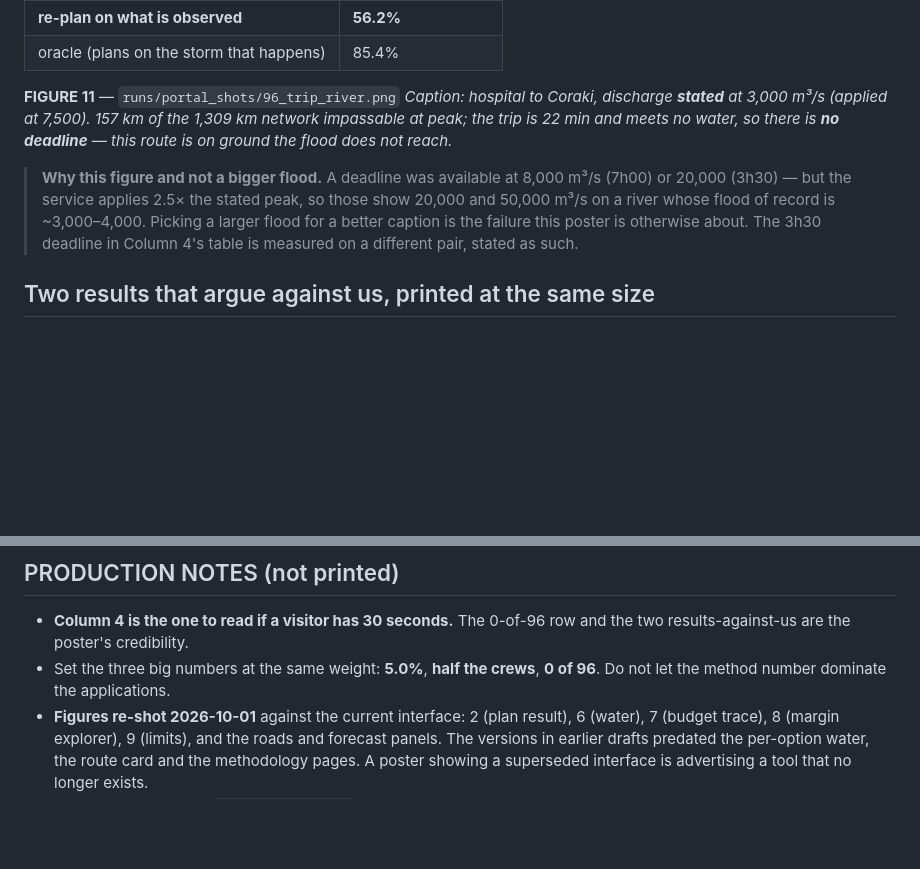
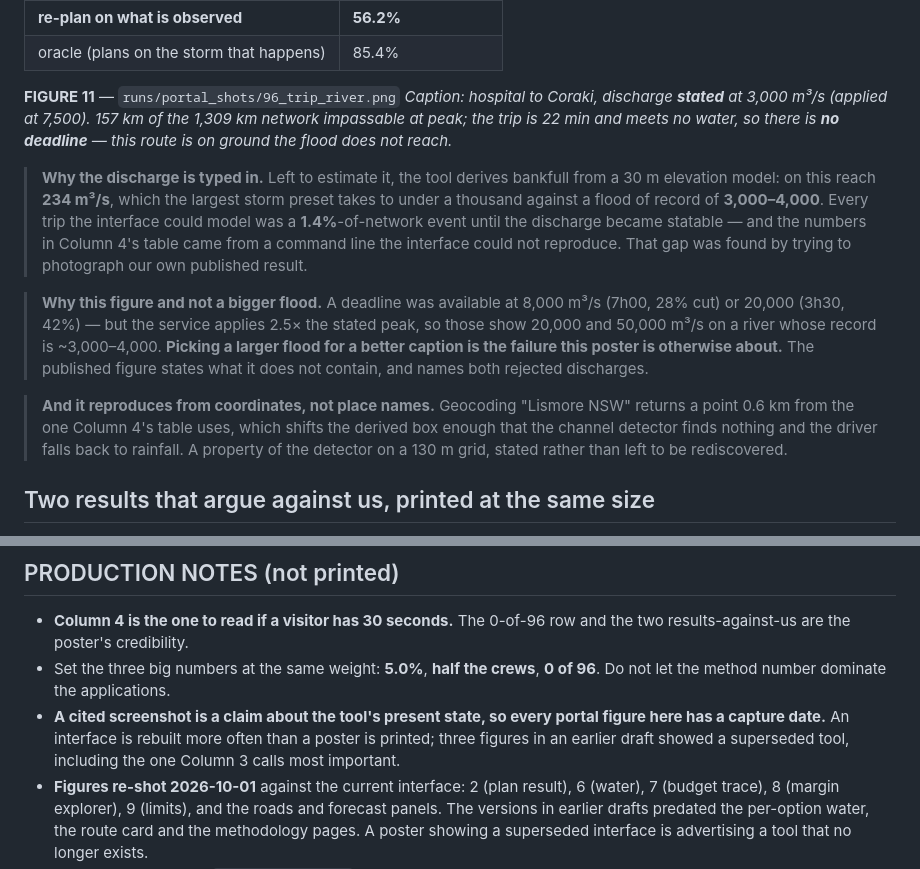
Before and after one commit to garry-p12/pspe, a Markdown page: docs/POSTER.md, 2 parts joined by grey strips. Rendered like a GitHub page; blank space fills up the shorter version.

```diff
--- a/docs/POSTER.md
+++ b/docs/POSTER.md
@@ -292,12 +292,26 @@ exceeds what the vehicle can cross while you're on it.**
 and meets no water, so there is **no deadline** — this route is on ground the
 flood does not reach.*
 
+> **Why the discharge is typed in.** Left to estimate it, the tool derives
+> bankfull from a 30 m elevation model: on this reach **234 m³/s**, which the
+> largest storm preset takes to under a thousand against a flood of record of
+> **3,000–4,000**. Every trip the interface could model was a **1.4%**-of-network
+> event until the discharge became statable — and the numbers in Column 4's
+> table came from a command line the interface could not reproduce. That gap was
+> found by trying to photograph our own published result.
+
 > **Why this figure and not a bigger flood.** A deadline was available at 8,000
-> m³/s (7h00) or 20,000 (3h30) — but the service applies 2.5× the stated peak,
-> so those show 20,000 and 50,000 m³/s on a river whose flood of record is
-> ~3,000–4,000. Picking a larger flood for a better caption is the failure this
-> poster is otherwise about. The 3h30 deadline in Column 4's table is measured
-> on a different pair, stated as such.
+> m³/s (7h00, 28% cut) or 20,000 (3h30, 42%) — but the service applies 2.5× the
+> stated peak, so those show 20,000 and 50,000 m³/s on a river whose record is
+> ~3,000–4,000. **Picking a larger flood for a better caption is the failure
+> this poster is otherwise about.** The published figure states what it does not
+> contain, and names both rejected discharges.
+
+> **And it reproduces from coordinates, not place names.** Geocoding "Lismore
+> NSW" returns a point 0.6 km from the one Column 4's table uses, which shifts
+> the derived box enough that the channel detector finds nothing and the driver
+> falls back to rainfall. A property of the detector on a 130 m grid, stated
+> rather than left to be rediscovered.
 
 ## Two results that argue against us, printed at the same size
 
@@ -400,6 +414,10 @@ OpenStreetMap/Overpass · FloodCastBench (reference hydrodynamics).
   and the two results-against-us are the poster's credibility.
 - Set the three big numbers at the same weight: **5.0%**, **half the crews**,
   **0 of 96**. Do not let the method number dominate the applications.
+- **A cited screenshot is a claim about the tool's present state, so every
+  portal figure here has a capture date.** An interface is rebuilt more often
+  than a poster is printed; three figures in an earlier draft showed a
+  superseded tool, including the one Column 3 calls most important.
 - **Figures re-shot 2026-10-01** against the current interface: 2 (plan result),
   6 (water), 7 (budget trace), 8 (margin explorer), 9 (limits), and the roads and
   forecast panels. The versions in earlier drafts predated the per-option water,
```
Also changed, not shown: docs/WORKSHOP_PAPER.md (+24 -0 lines).
